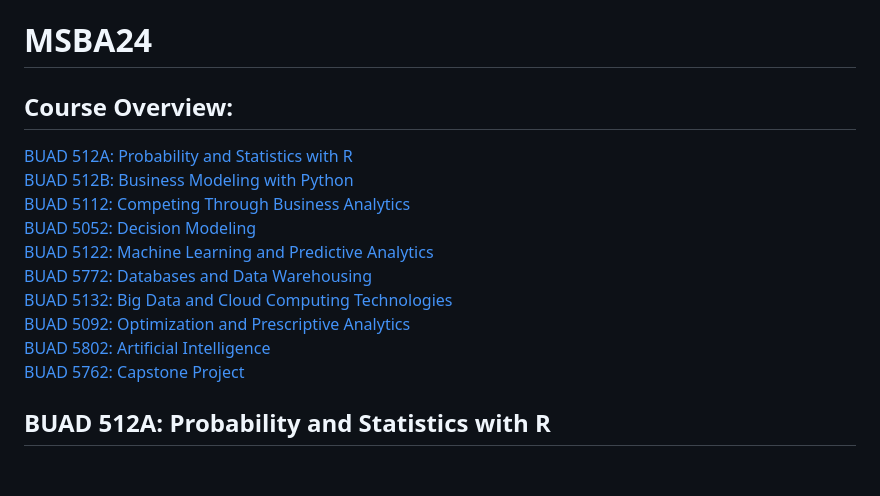
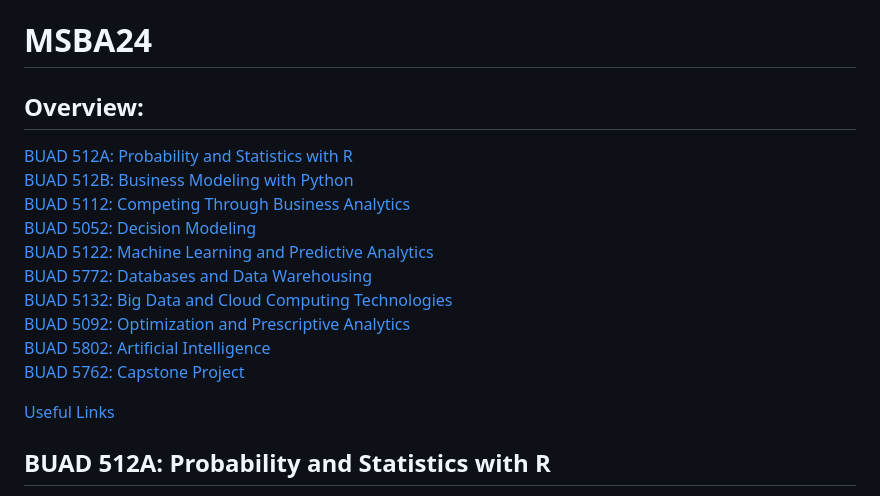
Before and after one commit to danmars/MSBA24, a Markdown page: README.md, the part around the change. Rendered like a GitHub page; blank space fills up the shorter version.

```diff
--- a/README.md
+++ b/README.md
@@ -1,6 +1,6 @@
 # MSBA24
 
-## Course Overview:
+## Overview:
 [BUAD 512A: Probability and Statistics with R](#buad-512a-probability-and-statistics-with-r) \
 [BUAD 512B: Business Modeling with Python](#buad-512b-business-modeling-with-python)\
 [BUAD 5112: Competing Through Business Analytics](#buad-5112-competing-through-business-analytics)\
@@ -11,6 +11,8 @@
 [BUAD 5092: Optimization and Prescriptive Analytics](#buad-5092-optimization-and-prescriptive-analytics)\
 [BUAD 5802: Artificial Intelligence](#buad-5802-artificial-intelligence)\
 [BUAD 5762: Capstone Project](#buad-5762-capstone-project)
+
+[Useful Links](#useful-links)
 
 ## BUAD 512A: Probability and Statistics with R
 M1: Introduction to R\
```
